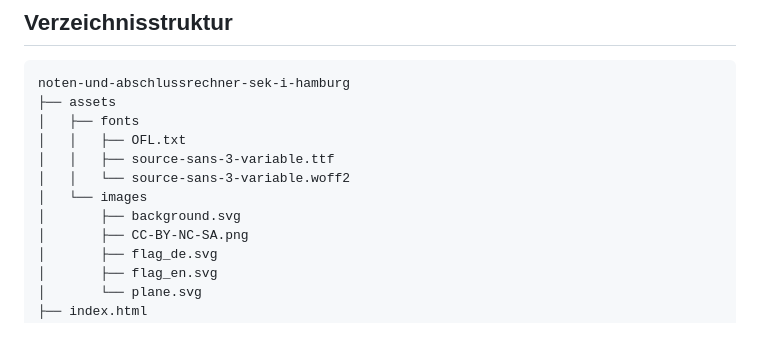
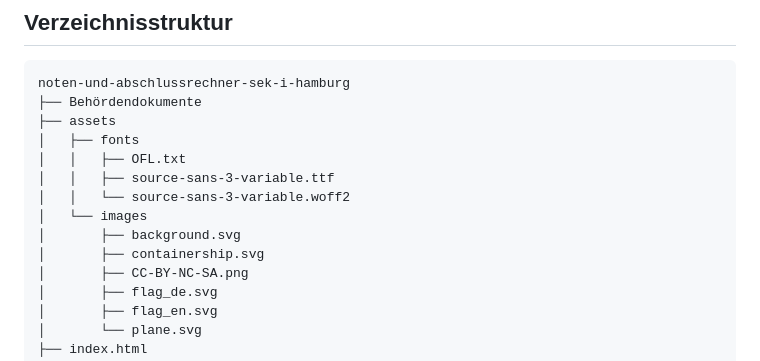
Before and after one commit to alexander-henkes/noten-und-abschlussrechner-sek-i-hamburg, a Markdown page: README.md, the part around the change. GitHub-like rendering; blank space fills up the shorter version.

Commit message:
Aktualisierung der Verzeichnisstruktur

````diff
--- a/README.md
+++ b/README.md
@@ -54,6 +54,7 @@ Das Tool befindet sich in der <u>Testphase</u>.
 
 ```text
 noten-und-abschlussrechner-sek-i-hamburg
+├── Behördendokumente
 ├── assets
 │   ├── fonts
 │   │   ├── OFL.txt
@@ -61,6 +62,7 @@ noten-und-abschlussrechner-sek-i-hamburg
 │   │   └── source-sans-3-variable.woff2
 │   └── images
 │       ├── background.svg
+│       ├── containership.svg
 │       ├── CC-BY-NC-SA.png
 │       ├── flag_de.svg
 │       ├── flag_en.svg
````
